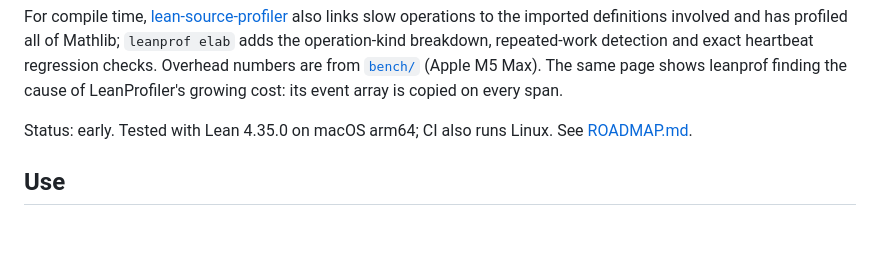
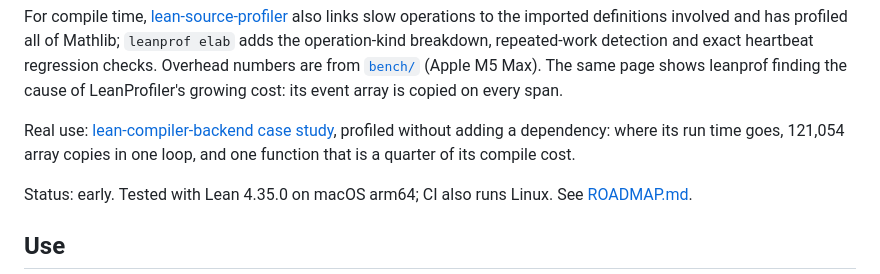
Before and after one commit to unbalancedparentheses/leanprof, a Markdown page: README.md, the part around the change. Drawn GitHub-style; blank space fills up the shorter version.

Commit message:
Case study: lean-compiler-backend (run time, copies, compile time)

```diff
--- a/README.md
+++ b/README.md
@@ -54,6 +54,10 @@ repeated-work detection and exact heartbeat regression checks.
 Overhead numbers are from [`bench/`](bench/README.md) (Apple M5 Max). The
 same page shows leanprof finding the cause of LeanProfiler's growing cost:
 its event array is copied on every span.
+
+Real use: [lean-compiler-backend case study](docs/case-studies/lean-compiler-backend.md),
+profiled without adding a dependency: where its run time goes, 121,054 array
+copies in one loop, and one function that is a quarter of its compile cost.
 
 Status: early. Tested with Lean 4.35.0 on macOS arm64; CI also runs Linux.
 See [ROADMAP.md](ROADMAP.md).
```
Also changed, not shown: docs/case-studies/lean-compiler-backend.md (added, +62 -0 lines).
